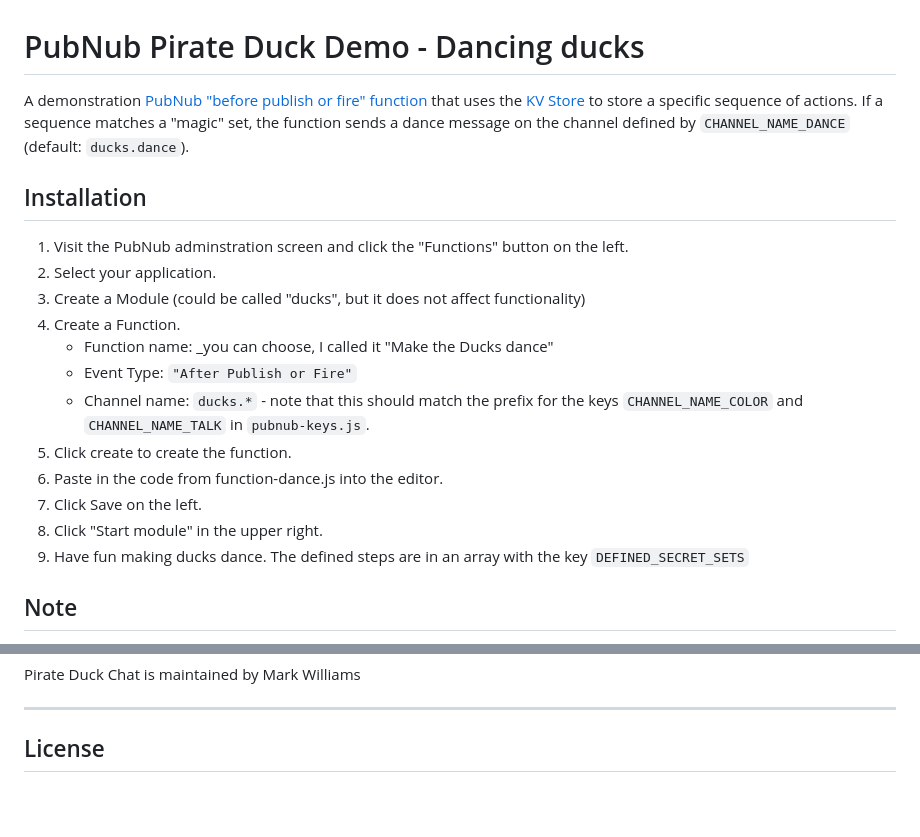
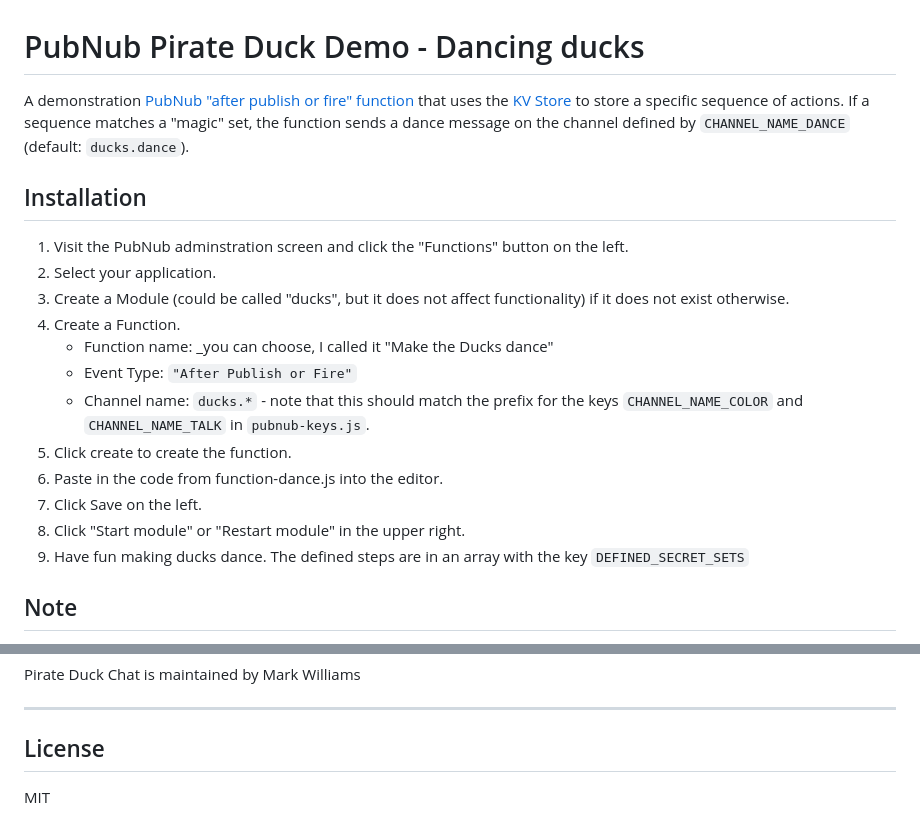
Before and after one commit to mdfw/PubNubDucks, a Markdown page: PubNubFunctions/duck-dance/README.md, 2 parts joined by grey strips. Rendered like a GitHub page; blank space fills up the shorter version.

```diff
--- a/PubNubFunctions/duck-dance/README.md
+++ b/PubNubFunctions/duck-dance/README.md
@@ -1,12 +1,12 @@
 PubNub Pirate Duck Demo - Dancing ducks
 ============
 
-A demonstration [PubNub "before publish or fire" function](https://www.pubnub.com/docs/blocks/function-types?devrel_gh=pirate-duck-demo) that uses the [KV Store](https://www.pubnub.com/docs/blocks/kvstore-module?devrel_gh=pirate-duck-demo) to store a specific sequence of actions. If a sequence matches a "magic" set, the function sends a dance message on the channel defined by `CHANNEL_NAME_DANCE` (default: `ducks.dance`).
+A demonstration [PubNub "after publish or fire" function](https://www.pubnub.com/docs/blocks/function-types?devrel_gh=pirate-duck-demo) that uses the [KV Store](https://www.pubnub.com/docs/blocks/kvstore-module?devrel_gh=pirate-duck-demo) to store a specific sequence of actions. If a sequence matches a "magic" set, the function sends a dance message on the channel defined by `CHANNEL_NAME_DANCE` (default: `ducks.dance`).
 
 ## Installation
 1. Visit the PubNub adminstration screen and click the "Functions" button on the left.
 2. Select your application.
-3. Create a Module (could be called "ducks", but it does not affect functionality)
+3. Create a Module (could be called "ducks", but it does not affect functionality) if it does not exist otherwise.
 4. Create a Function.
     * Function name: _you can choose, I called it "Make the Ducks dance"
     * Event Type: `"After Publish or Fire"`
@@ -14,7 +14,7 @@ A demonstration [PubNub "before publish or fire" function](https://www.pubnub.co
 5. Click create to create the function.
 6. Paste in the code from function-dance.js into the editor.
 7. Click Save on the left.
-8. Click "Start module" in the upper right.
+8. Click "Start module" or "Restart module" in the upper right.
 9. Have fun making ducks dance. The defined steps are in an array with the key `DEFINED_SECRET_SETS`
 
 ## Note
@@ -26,3 +26,4 @@ Pirate Duck Chat is maintained by Mark Williams
 
 ---
 ## License
+MIT
```
Also changed, not shown: PubNubFunctions/duck-bots/README.md (added, +28 -0 lines), PubNubFunctions/filter-and-translate/README.md (+25 -2 lines), README.md (+15 -4 lines), readme_images/publish_and_subscribe_keys.png (added).
